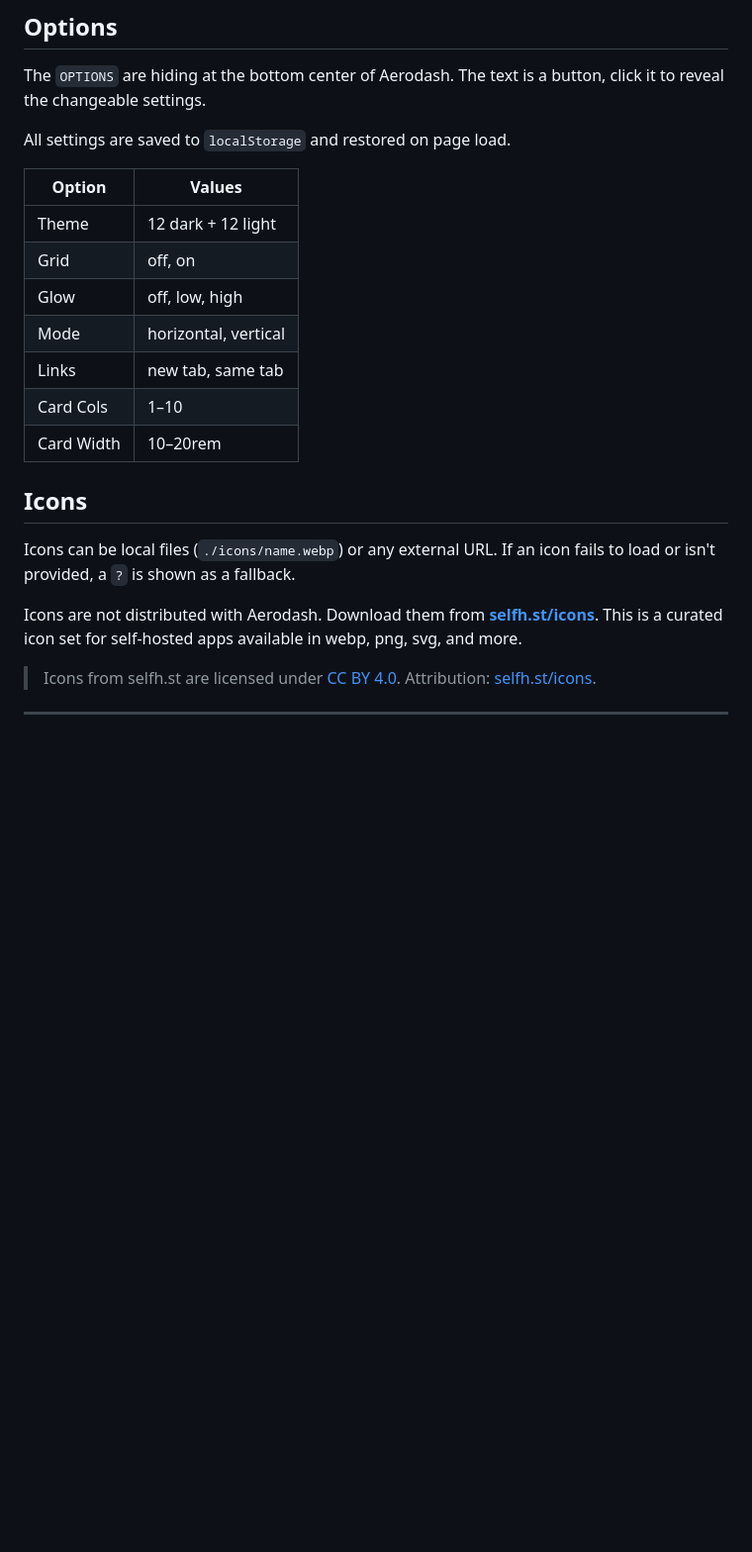
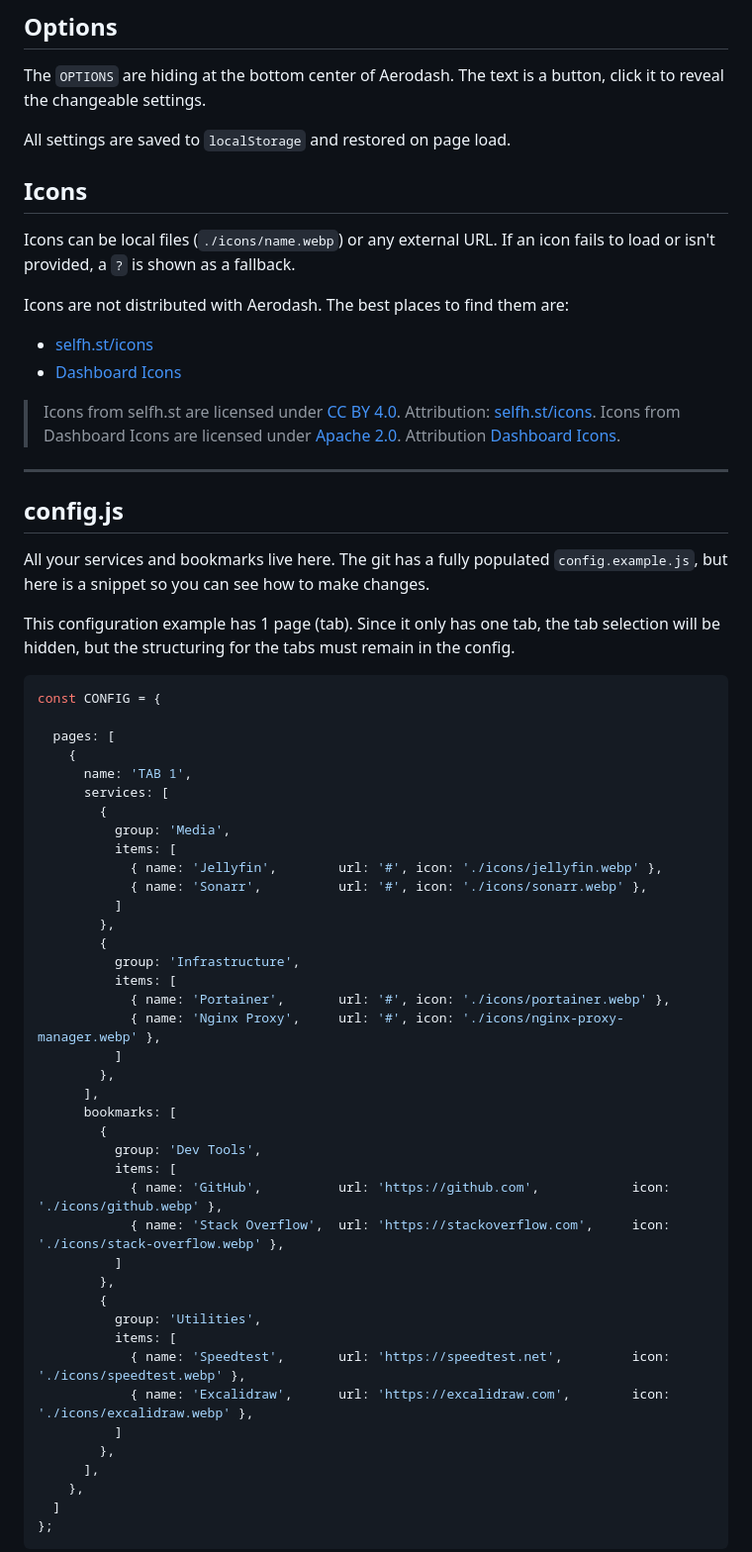
Before and after one commit to Aerowinder/aerodash, a Markdown page: README.md, the part around the change printed below. Shown: that part at 99% size. GitHub-like rendering; blank space fills up the shorter version.

````diff
--- a/README.md
+++ b/README.md
@@ -102,23 +71,65 @@ The `OPTIONS` are hiding at the bottom center of Aerodash. The text is a button,
 
 All settings are saved to `localStorage` and restored on page load.
 
-| Option | Values |
-|---|---|
-| Theme | 12 dark + 12 light |
-| Grid | off, on |
-| Glow | off, low, high |
-| Mode | horizontal, vertical |
-| Links | new tab, same tab |
-| Card Cols | 1–10 |
-| Card Width | 10–20rem |
-
-
 ## Icons
 
 Icons can be local files (`./icons/name.webp`) or any external URL. If an icon fails to load or isn't provided, a `?` is shown as a fallback.
 
-Icons are not distributed with Aerodash. Download them from **[selfh.st/icons](https://selfh.st/icons)**. This is a curated icon set for self-hosted apps available in webp, png, svg, and more.
+Icons are not distributed with Aerodash. The best places to find them are:
+* [selfh.st/icons](https://selfh.st/icons)
+* [Dashboard Icons](https://dashboardicons.com)
 
 > Icons from selfh.st are licensed under [CC BY 4.0](https://creativecommons.org/licenses/by/4.0/). Attribution: [selfh.st/icons](https://selfh.st/icons).
+> Icons from Dashboard Icons are licensed under [Apache 2.0](https://www.apache.org/licenses/LICENSE-2.0). Attribution [Dashboard Icons](https://dashboardicons.com).
 
 ---
+
+## config.js
+
+All your services and bookmarks live here. The git has a fully populated `config.example.js`, but here is a snippet so you can see how to make changes.
+
+
+This configuration example has 1 page (tab). Since it only has one tab, the tab selection will be hidden, but the structuring for the tabs must remain in the config.
+```js
+const CONFIG = {
+
+  pages: [
+    {
+      name: 'TAB 1',
+      services: [
+        {
+          group: 'Media',
+          items: [
+            { name: 'Jellyfin',        url: '#', icon: './icons/jellyfin.webp' },
+            { name: 'Sonarr',          url: '#', icon: './icons/sonarr.webp' },
+          ]
+        },
+        {
+          group: 'Infrastructure',
+          items: [
+            { name: 'Portainer',       url: '#', icon: './icons/portainer.webp' },
+            { name: 'Nginx Proxy',     url: '#', icon: './icons/nginx-proxy-manager.webp' },
+          ]
+        },
+      ],
+      bookmarks: [
+        {
+          group: 'Dev Tools',
+          items: [
+            { name: 'GitHub',          url: 'https://github.com',            icon: './icons/github.webp' },
+            { name: 'Stack Overflow',  url: 'https://stackoverflow.com',     icon: './icons/stack-overflow.webp' },
+          ]
+        },
+        {
+          group: 'Utilities',
+          items: [
+            { name: 'Speedtest',       url: 'https://speedtest.net',         icon: './icons/speedtest.webp' },
+            { name: 'Excalidraw',      url: 'https://excalidraw.com',        icon: './icons/excalidraw.webp' },
+          ]
+        },
+      ],
+    },
+  ]
+};
+```
+
````
Also changed, not shown: other parts of README.md (+81 -33 lines), images/options.png, 2 other files.
